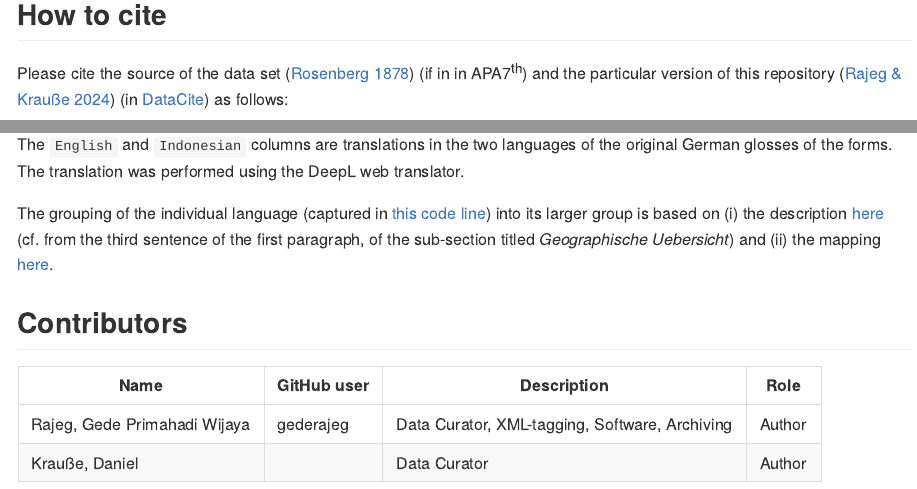
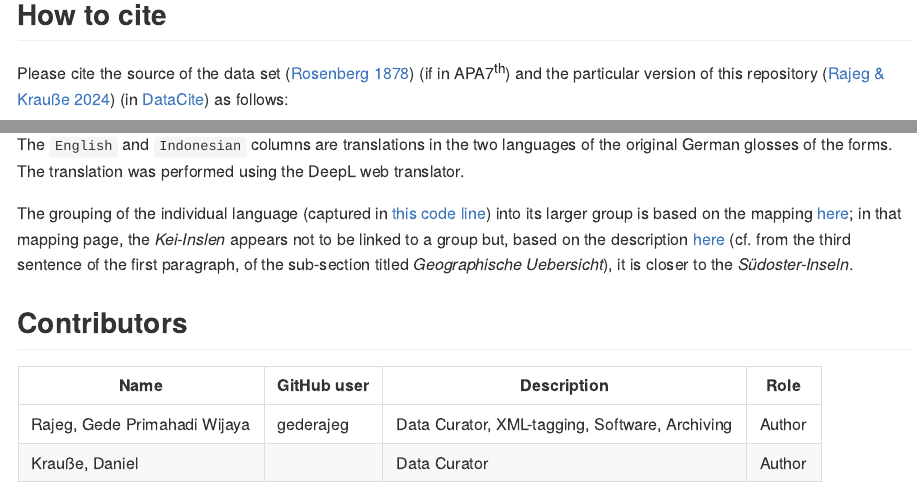
Before and after one commit to complexico/vrosenberg1878, an R Markdown document (README.Rmd): the page in a window 1100 px wide, from 540 px down, and a second part further down, joined at a grey line. The pictures show the output file README.md that the author committed with the source, drawn offline in the style of GitHub; badge pictures from the web are left out.

Commit message:
Update README.

```diff
--- a/README.Rmd
+++ b/README.Rmd
@@ -32,7 +32,7 @@ This work is licensed under <a href="https://creativecommons.org/licenses/by-nc/
 
 ## How to cite
 
-Please cite the source of the data set [@vonrosenberg1878] (if in in APA7^th^) and the particular version of this repository [@rajeg_digitised_2024] (in [DataCite](https://support.datacite.org/docs/data-citation)) as follows:
+Please cite the source of the data set [@vonrosenberg1878] (if in APA7^th^) and the particular version of this repository [@rajeg_digitised_2024] (in [DataCite](https://support.datacite.org/docs/data-citation)) as follows:
 
 > von Rosenberg, C. B. H. (1878). _Der Malayische Archipel: Land und Leute in Schilderungen, gesammelt während eines driessig-jährigen Aufenhaltes in den Kolonien_. Gustav Weigel. https://hdl.handle.net/2027/mdp.39015065356076
 
@@ -48,7 +48,7 @@ The column `OldFormOrig` in the [table](https://github.com/complexico/vrosenberg
 
 The `English` and `Indonesian` columns are translations in the two languages of the original German glosses of the forms. The translation was performed using the DeepL web translator.
 
-The grouping of the individual language (captured in [this code line](https://github.com/complexico/vrosenberg1878/blob/main/pre-processing.R#L42)) into its larger group is based on (i) the description [here](https://babel.hathitrust.org/cgi/pt?id=mdp.39015065356076&seq=355&q1=Kei-Inseln) (cf. from the third sentence of the first paragraph, of the sub-section titled _Geographische Uebersicht_) and (ii) the mapping [here](https://babel.hathitrust.org/cgi/pt?id=mdp.39015065356076&seq=637&q1=Kei-Inseln).
+The grouping of the individual language (captured in [this code line](https://github.com/complexico/vrosenberg1878/blob/main/pre-processing.R#L42)) into its larger group is based on the mapping [here](https://babel.hathitrust.org/cgi/pt?id=mdp.39015065356076&seq=637); in that mapping page, the _Kei-Inslen_ appears not to be linked to a group but, based on the description [here](https://babel.hathitrust.org/cgi/pt?id=mdp.39015065356076&seq=355&q1=Kei-Inseln) (cf. from the third sentence of the first paragraph, of the sub-section titled _Geographische Uebersicht_), it is closer to the _Südoster-Inseln_.
 
 ## Contributors
 
```
Also changed, not shown: README.md.
